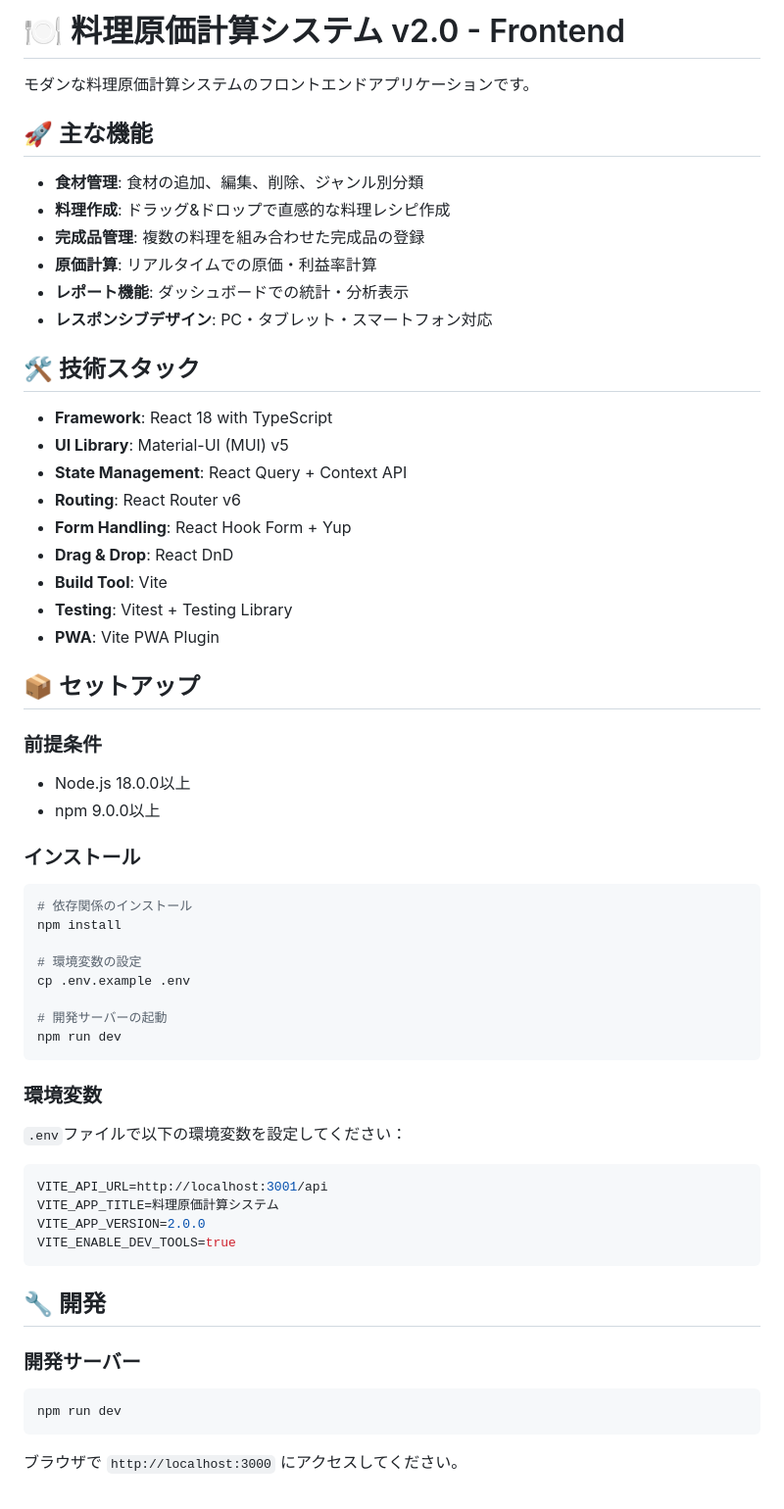
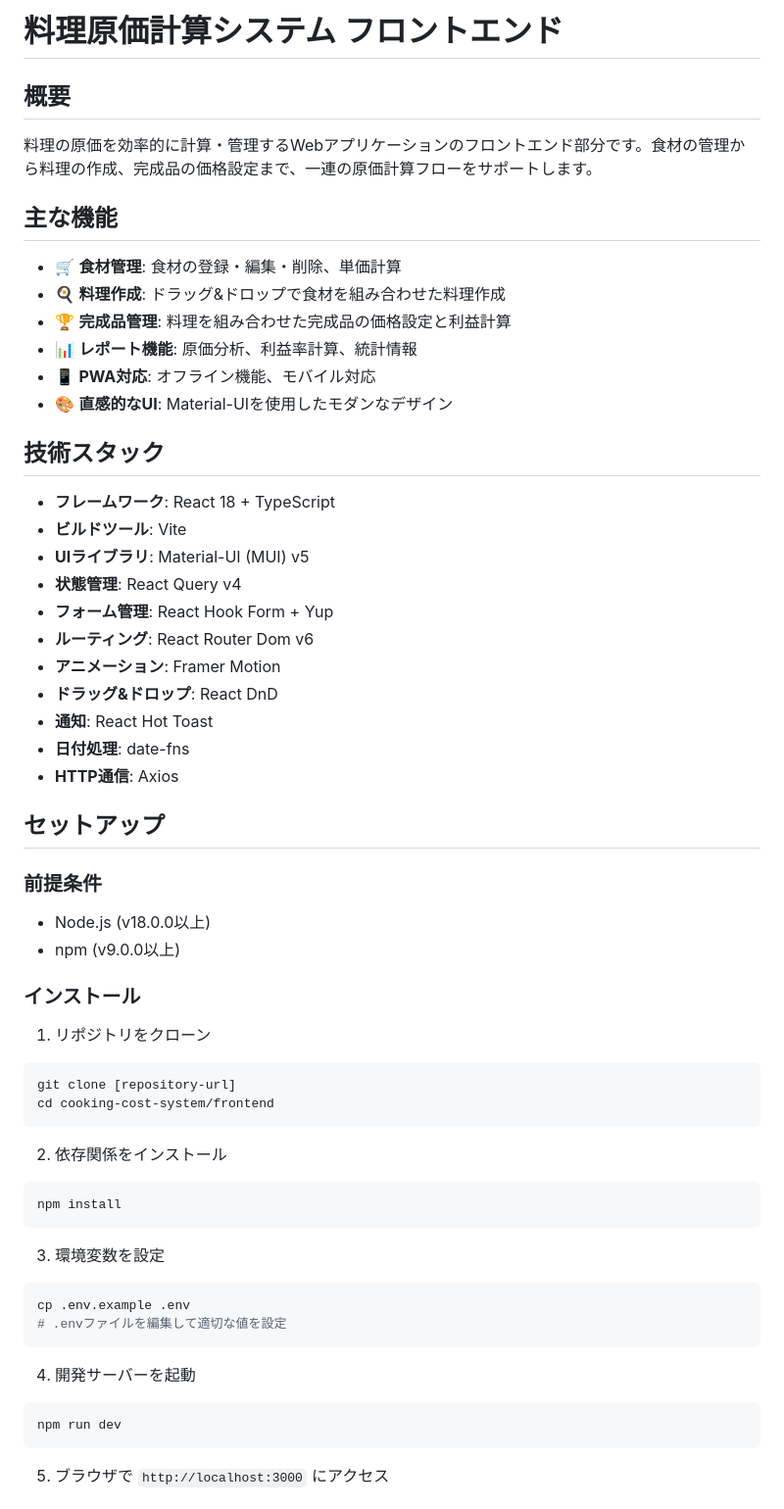
Before and after one commit to nuu1729/cooking-cost-system, a Markdown page: cooking-cost-system/frontend/README.md, the part around one of its changes. Shown at 98% size. GitHub-like rendering.

````diff
--- a/cooking-cost-system/frontend/README.md
+++ b/cooking-cost-system/frontend/README.md
@@ -1,66 +1,62 @@
-# 🍽️ 料理原価計算システム v2.0 - Frontend
+# 料理原価計算システム フロントエンド
 
-モダンな料理原価計算システムのフロントエンドアプリケーションです。
+## 概要
 
-## 🚀 主な機能
+料理の原価を効率的に計算・管理するWebアプリケーションのフロントエンド部分です。食材の管理から料理の作成、完成品の価格設定まで、一連の原価計算フローをサポートします。
 
-- **食材管理**: 食材の追加、編集、削除、ジャンル別分類
-- **料理作成**: ドラッグ&ドロップで直感的な料理レシピ作成
-- **完成品管理**: 複数の料理を組み合わせた完成品の登録
-- **原価計算**: リアルタイムでの原価・利益率計算
-- **レポート機能**: ダッシュボードでの統計・分析表示
-- **レスポンシブデザイン**: PC・タブレット・スマートフォン対応
+## 主な機能
 
-## 🛠️ 技術スタック
+- 🛒 **食材管理**: 食材の登録・編集・削除、単価計算
+- 🍳 **料理作成**: ドラッグ&ドロップで食材を組み合わせた料理作成
+- 🏆 **完成品管理**: 料理を組み合わせた完成品の価格設定と利益計算
+- 📊 **レポート機能**: 原価分析、利益率計算、統計情報
+- 📱 **PWA対応**: オフライン機能、モバイル対応
+- 🎨 **直感的なUI**: Material-UIを使用したモダンなデザイン
 
-- **Framework**: React 18 with TypeScript
-- **UI Library**: Material-UI (MUI) v5
-- **State Management**: React Query + Context API
-- **Routing**: React Router v6
-- **Form Handling**: React Hook Form + Yup
-- **Drag & Drop**: React DnD
-- **Build Tool**: Vite
-- **Testing**: Vitest + Testing Library
-- **PWA**: Vite PWA Plugin
+## 技術スタック
 
-## 📦 セットアップ
+- **フレームワーク**: React 18 + TypeScript
+- **ビルドツール**: Vite
+- **UIライブラリ**: Material-UI (MUI) v5
+- **状態管理**: React Query v4
+- **フォーム管理**: React Hook Form + Yup
+- **ルーティング**: React Router Dom v6
+- **アニメーション**: Framer Motion
+- **ドラッグ&ドロップ**: React DnD
+- **通知**: React Hot Toast
+- **日付処理**: date-fns
+- **HTTP通信**: Axios
+
+## セットアップ
 
 ### 前提条件
 
-- Node.js 18.0.0以上
-- npm 9.0.0以上
+- Node.js (v18.0.0以上)
+- npm (v9.0.0以上)
 
 ### インストール
 
+1. リポジトリをクローン
 ```bash
-# 依存関係のインストール
-npm install
-
-# 環境変数の設定
-cp .env.example .env
-
-# 開発サーバーの起動
-npm run dev
+git clone [repository-url]
+cd cooking-cost-system/frontend
 ```
 
-### 環境変数
-
-`.env`ファイルで以下の環境変数を設定してください：
-
-```env
-VITE_API_URL=http://localhost:3001/api
-VITE_APP_TITLE=料理原価計算システム
-VITE_APP_VERSION=2.0.0
-VITE_ENABLE_DEV_TOOLS=true
+2. 依存関係をインストール
+```bash
+npm install
 ```
 
-## 🔧 開発
+3. 環境変数を設定
+```bash
+cp .env.example .env
+# .envファイルを編集して適切な値を設定
+```
 
-### 開発サーバー
-
+4. 開発サーバーを起動
 ```bash
 npm run dev
 ```
 
-ブラウザで `http://localhost:3000` にアクセスしてください。
+5. ブラウザで `http://localhost:3000` にアクセス
 
````
Also changed, not shown: other parts of cooking-cost-system/frontend/README.md (+109 -120 lines).
